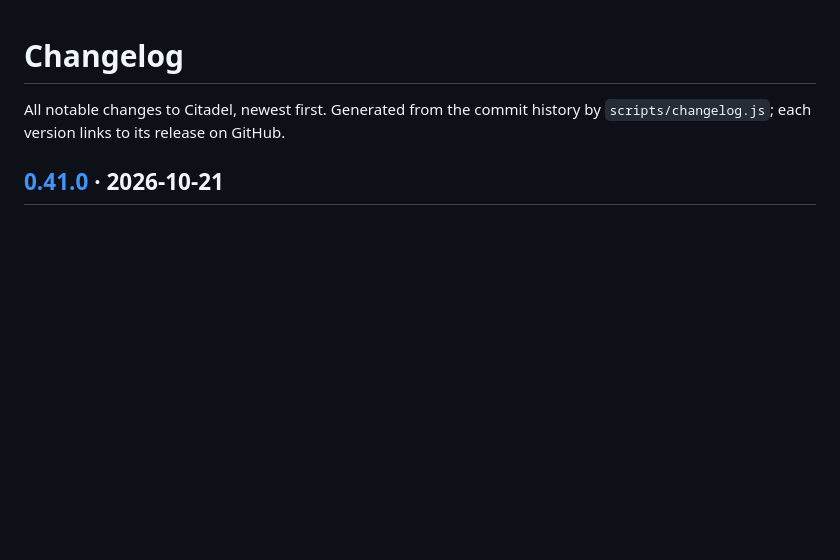
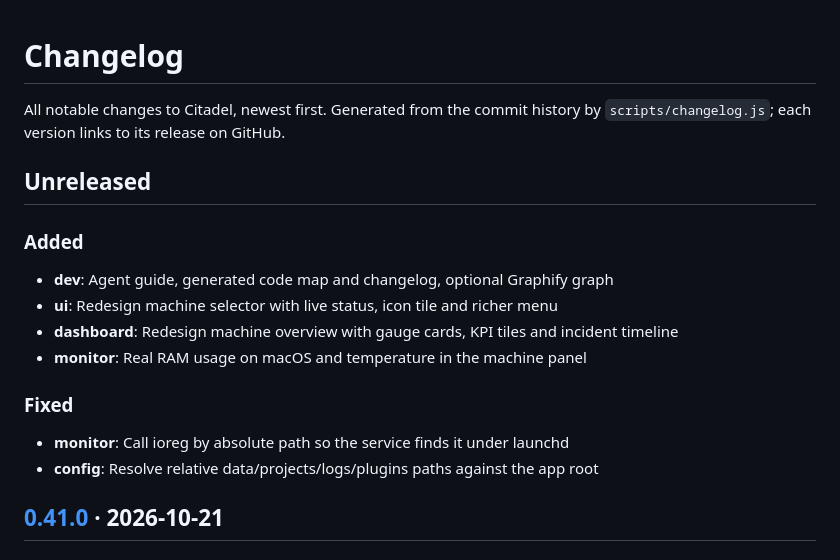
Before and after one commit to maksymhs/Citadel, a Markdown page: CHANGELOG.md, the part around the change. GitHub-like rendering; blank space fills up the shorter version.

Commit message:
docs: refresh code map and changelog for the 0.42.0 work
Co-Authored-By: Claude Sonnet 5.5 <noreply@anthropic.com>

```diff
--- a/CHANGELOG.md
+++ b/CHANGELOG.md
@@ -1,6 +1,20 @@
 # Changelog
 
 All notable changes to Citadel, newest first. Generated from the commit history by `scripts/changelog.js`; each version links to its release on GitHub.
+
+## Unreleased
+
+### Added
+
+- **dev**: Agent guide, generated code map and changelog, optional Graphify graph
+- **ui**: Redesign machine selector with live status, icon tile and richer menu
+- **dashboard**: Redesign machine overview with gauge cards, KPI tiles and incident timeline
+- **monitor**: Real RAM usage on macOS and temperature in the machine panel
+
+### Fixed
+
+- **monitor**: Call ioreg by absolute path so the service finds it under launchd
+- **config**: Resolve relative data/projects/logs/plugins paths against the app root
 
 ## [0.41.0](https://github.com/maksymhs/Citadel/releases/tag/v0.41.0) · 2026-10-21
 
```
Also changed, not shown: docs/code-map.md (+14 -12 lines).
